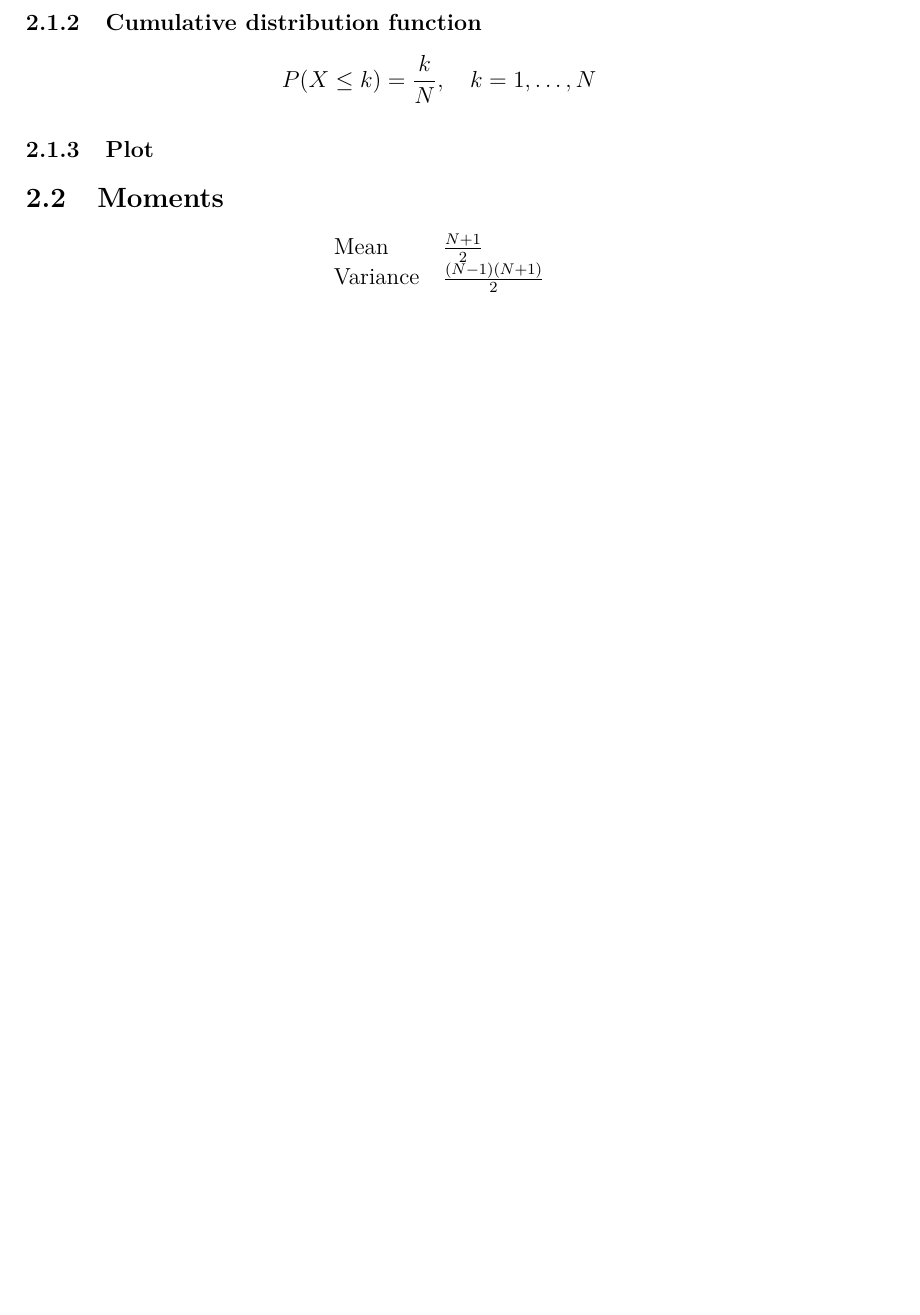
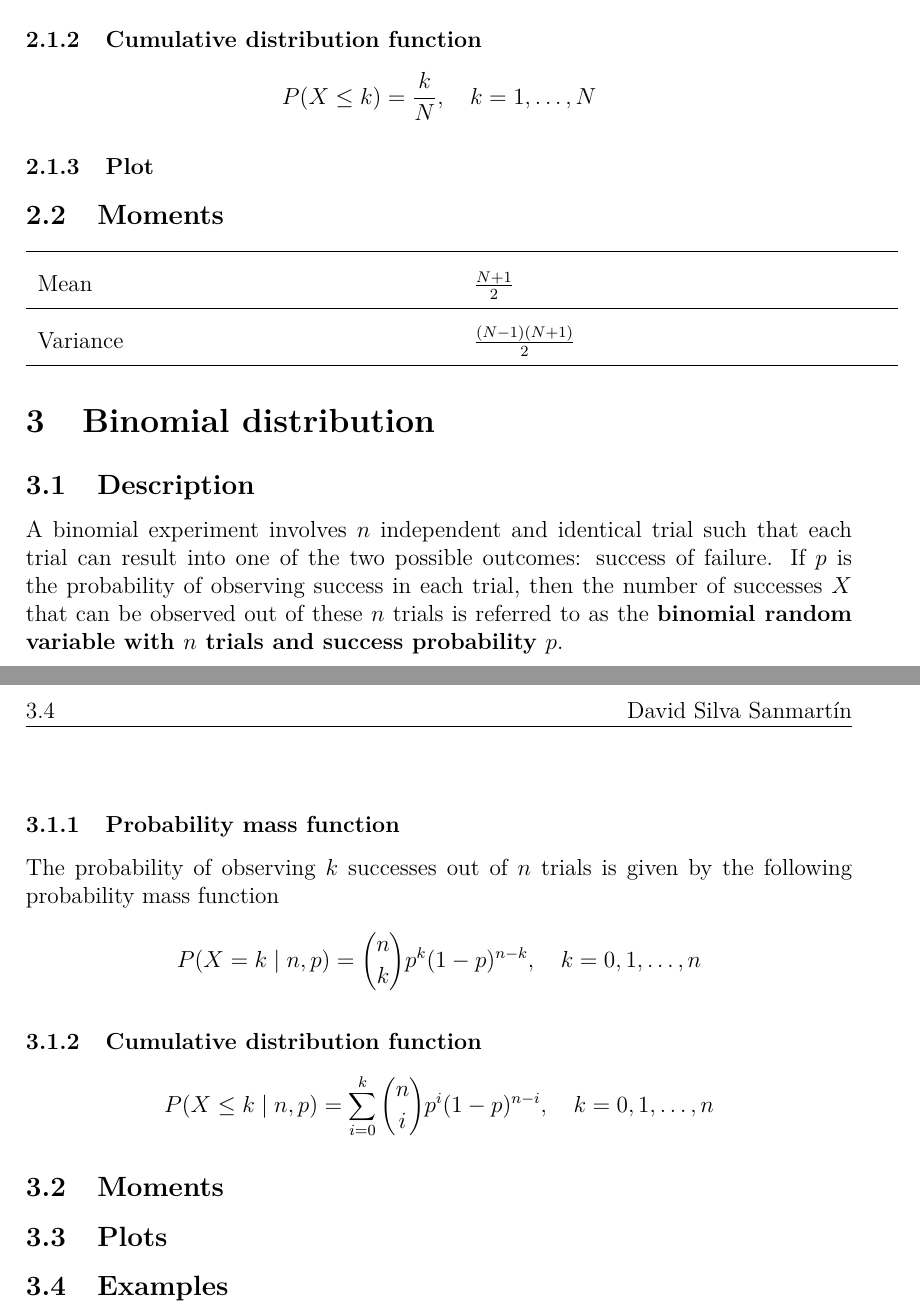
Before and after one commit to d-silvas/statistics, a LaTeX document (doc/report.tex, which reads doc/chapters/distributions/binomial.tex, doc/chapters/distributions/discrete_uniform.tex): part of page 3 of 3 before the commit and two parts of pages 3 and 4 of 4 after it, the two joined at a grey line, cut so that both start at the same text, the shorter picture padded with empty space. Compiled offline with pdfLaTeX.

Commit message:
Starting binomial

```diff
--- /dev/null
+++ b/doc/chapters/distributions/binomial.tex
@@ -0,0 +1,23 @@
+%\begin{figure}[H]
+%	\centering
+%	\includegraphics[width=\textwidth]{pr0201.png}
+%\end{figure}
+\subsection{Description}
+A binomial experiment involves $n$ independent and identical trial such that each trial can result into one of the two possible outcomes: success of failure. If $p$ is the probability of observing success in each trial, then the number of successes $X$ that can be observed out of these $n$ trials is referred to as the \textbf{binomial random variable with $n$ trials and success probability $p$}.
+
+\subsubsection{Probability mass function}
+The probability of observing $k$ successes out of $n$ trials is given by the following probability mass function
+\[
+	P(X = k \mid n, p) = \binom{n}{k}p^{k}(1 - p)^{n - k}, \quad k = 0, 1, \ldots, n
+\]
+
+\subsubsection{Cumulative distribution function}
+\[
+	P(X \leq k \mid n, p) = \sum_{i = 0}^{k} \binom{n}{i}p^{i}(1 - p)^{n - i}, \quad k = 0, 1, \ldots, n
+\]
+
+\subsection{Moments}
+
+\subsection{Plots}
+
+\subsection{Examples}
--- a/doc/chapters/distributions/discrete_uniform.tex
+++ b/doc/chapters/distributions/discrete_uniform.tex
@@ -14,9 +14,10 @@ $$P(X \leq k)=\frac{k}{N},\quad k=1,\ldots,N$$
 \subsubsection{Plot}
 
 \subsection{Moments}
-\begin{center}
-	\begin{tabular}{l l}
-		Mean & $\frac{N+1}{2}$ \\
-		Variance & $\frac{(N-1)(N+1)}{2}$\\
-	\end{tabular}
-\end{center}
+
+{\renewcommand{\arraystretch}{2}
+\begin{tabular}{p{0.5\textwidth} p{0.5\textwidth}}
+	\hline
+	Mean & $\frac{N+1}{2}$ \\\hline
+	Variance & $\frac{(N-1)(N+1)}{2}$\\\hline
+\end{tabular}
--- a/doc/report.tex
+++ b/doc/report.tex
@@ -58,7 +58,7 @@
 %%%%%%%%%%%%%%%%%%%%%%%%%%%%%%%%%%%%%%%%%%%%%%%%%%%%%%%%%%%%%%%%%%%%%%%
 
 
-\title{Probability and statistics}
+\title{Handbook of Statistics}
 \author{David Silva Sanmartín}
 \date{\today}
 
@@ -124,6 +122,9 @@
 	\section{Discrete uniform distribution}
 	\input{chapters/distributions/discrete_uniform}
 
+	\section{Binomial distribution}
+	\input{chapters/distributions/binomial}
+
 
 	%%%%%%%%%%%%%%%%%%%%%%%%%%%%%%%%%%%%%%%%%%%%%%%%%%%%%%%%%%%%%%%%%%%%%%%%%%%%%%%%%%%%%%%%%
 
```
Also changed, not shown: doc/report.pdf, doc/report.tex (2 more changed lines).
